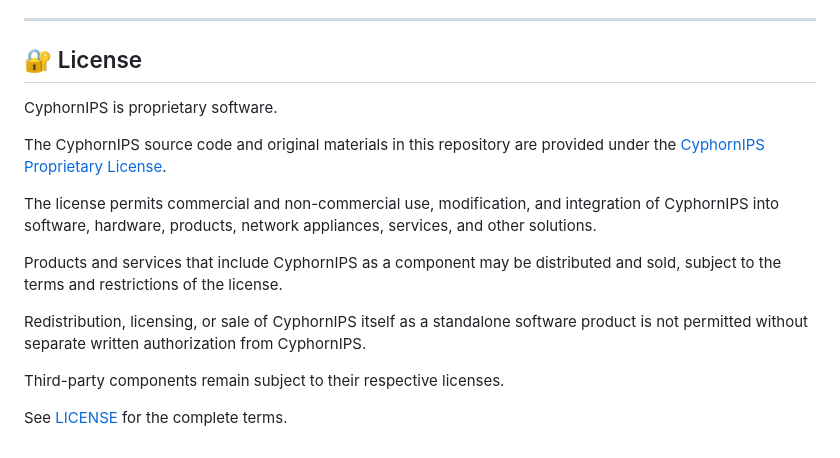
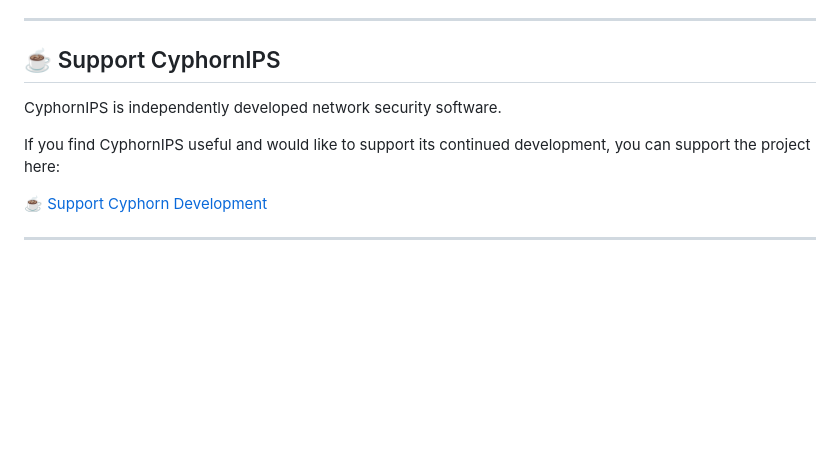
Before and after one commit to CyphornIPS/cyphorn-engine, a Markdown page: README.md, the part around the change. Rendered like a GitHub page; blank space fills up the shorter version.

Commit message:
Update README to simplify license section
Removed detailed license information and added support link.

```diff
--- a/README.md
+++ b/README.md
@@ -619,26 +619,13 @@ For full legal and operational details, see **[Section 22.1: Disclaimer & Operat
 
 ---
 
+## ☕ Support CyphornIPS
 
-## 🔐 License
+CyphornIPS is independently developed network security software.
 
-CyphornIPS is proprietary software.
+If you find CyphornIPS useful and would like to support its continued development, you can support the project here:
 
-The CyphornIPS source code and original materials in this repository
-are provided under the [CyphornIPS Proprietary License](LICENSE).
+[☕ Support Cyphorn Development](https://www.buymeacoffee.com/malhummada)
 
-The license permits commercial and non-commercial use, modification,
-and integration of CyphornIPS into software, hardware, products,
-network appliances, services, and other solutions.
 
-Products and services that include CyphornIPS as a component may be
-distributed and sold, subject to the terms and restrictions of the
-license.
-
-Redistribution, licensing, or sale of CyphornIPS itself as a standalone
-software product is not permitted without separate written
-authorization from CyphornIPS.
-
-Third-party components remain subject to their respective licenses.
-
-See [LICENSE](LICENSE) for the complete terms.
+---
```
